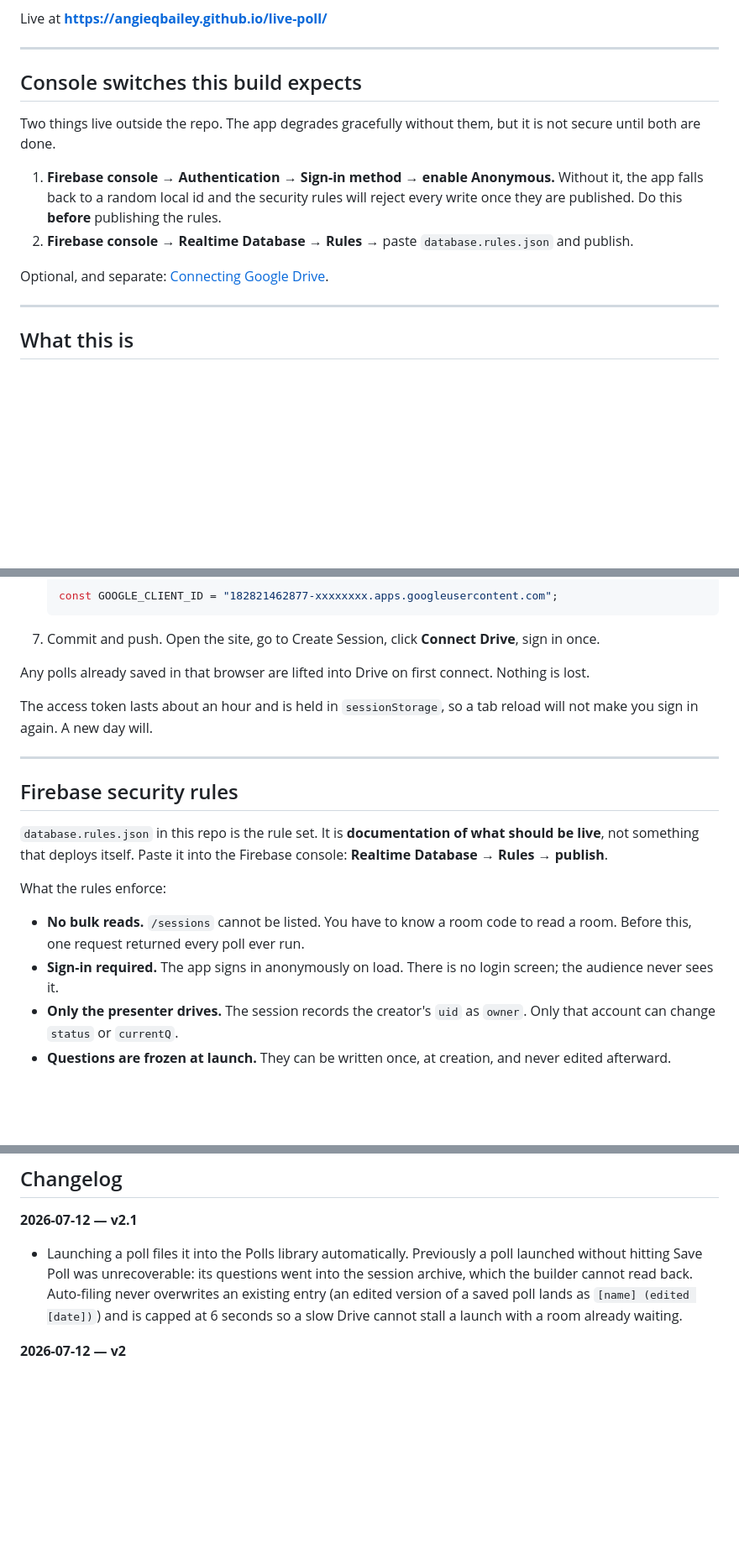
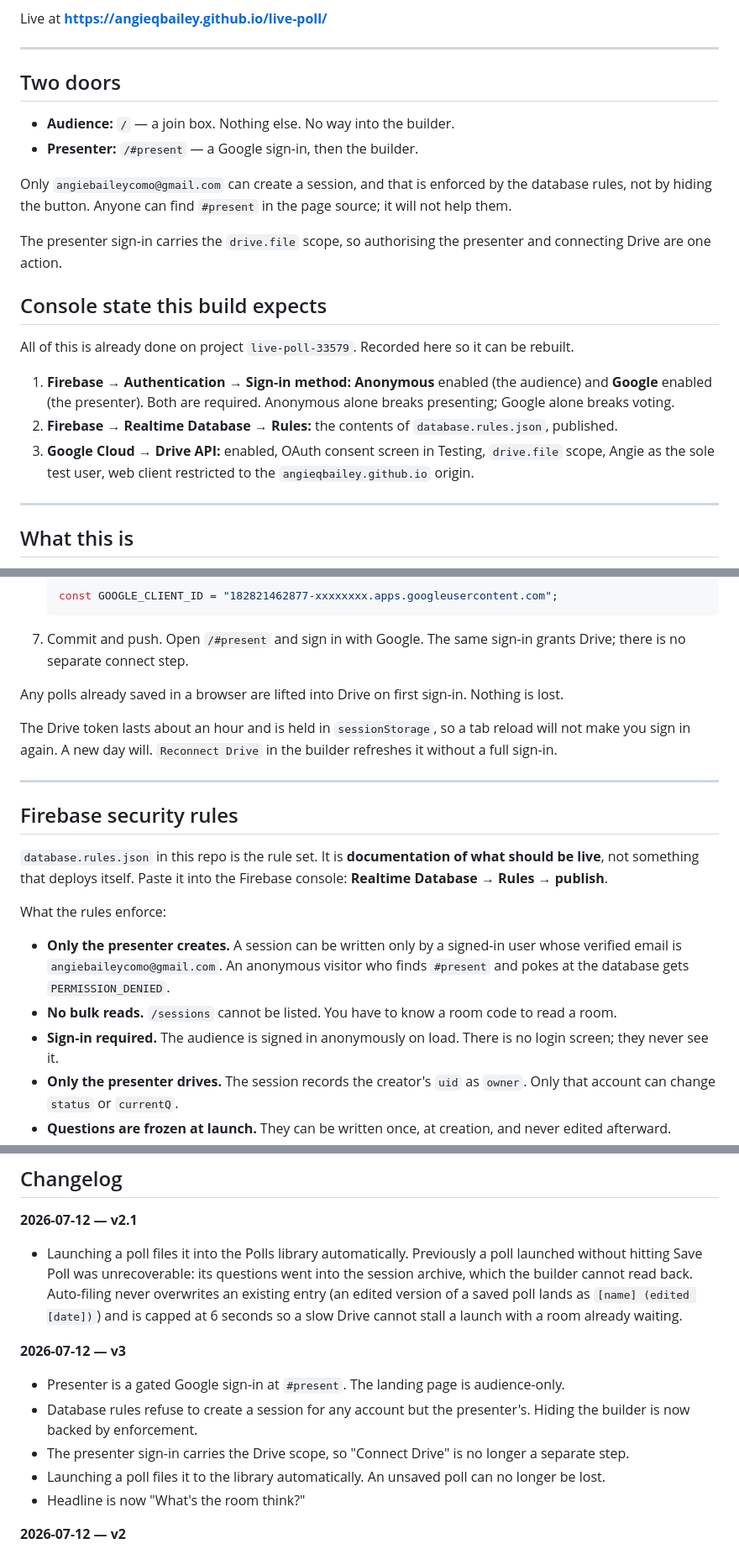
Before and after one commit to AngieQBailey/live-poll, a Markdown page: README.md, 3 parts joined by grey strips. Shown at 84% size. GitHub-like rendering; blank space fills up the shorter version.

Commit message:
docs: README matches v3 (two doors, presenter-only creation, Drive folded into sign-in)

````diff
--- a/README.md
+++ b/README.md
@@ -6,14 +6,22 @@ Live at **https://angieqbailey.github.io/live-poll/**
 
 ---
 
-## Console switches this build expects
+## Two doors
 
-Two things live outside the repo. The app degrades gracefully without them, but it is not secure until both are done.
+- **Audience:** `/` — a join box. Nothing else. No way into the builder.
+- **Presenter:** `/#present` — a Google sign-in, then the builder.
 
-1. **Firebase console → Authentication → Sign-in method → enable Anonymous.** Without it, the app falls back to a random local id and the security rules will reject every write once they are published. Do this **before** publishing the rules.
-2. **Firebase console → Realtime Database → Rules →** paste `database.rules.json` and publish.
+Only `angiebaileycomo@gmail.com` can create a session, and that is enforced by the database rules, not by hiding the button. Anyone can find `#present` in the page source; it will not help them.
 
-Optional, and separate: [Connecting Google Drive](#connecting-google-drive).
+The presenter sign-in carries the `drive.file` scope, so authorising the presenter and connecting Drive are one action.
+
+## Console state this build expects
+
+All of this is already done on project `live-poll-33579`. Recorded here so it can be rebuilt.
+
+1. **Firebase → Authentication → Sign-in method:** **Anonymous** enabled (the audience) and **Google** enabled (the presenter). Both are required. Anonymous alone breaks presenting; Google alone breaks voting.
+2. **Firebase → Realtime Database → Rules:** the contents of `database.rules.json`, published.
+3. **Google Cloud → Drive API:** enabled, OAuth consent screen in Testing, `drive.file` scope, Angie as the sole test user, web client restricted to the `angieqbailey.github.io` origin.
 
 ---
 
@@ -91,11 +99,11 @@ Polls are editable and reusable. Sessions are dated, immutable records of one ro
    ```js
    const GOOGLE_CLIENT_ID = "182821462877-xxxxxxxx.apps.googleusercontent.com";
    ```
-7. Commit and push. Open the site, go to Create Session, click **Connect Drive**, sign in once.
+7. Commit and push. Open `/#present` and sign in with Google. The same sign-in grants Drive; there is no separate connect step.
 
-Any polls already saved in that browser are lifted into Drive on first connect. Nothing is lost.
+Any polls already saved in a browser are lifted into Drive on first sign-in. Nothing is lost.
 
-The access token lasts about an hour and is held in `sessionStorage`, so a tab reload will not make you sign in again. A new day will.
+The Drive token lasts about an hour and is held in `sessionStorage`, so a tab reload will not make you sign in again. A new day will. `Reconnect Drive` in the builder refreshes it without a full sign-in.
 
 ---
 
@@ -105,8 +113,9 @@ The access token lasts about an hour and is held in `sessionStorage`, so a tab r
 
 What the rules enforce:
 
-- **No bulk reads.** `/sessions` cannot be listed. You have to know a room code to read a room. Before this, one request returned every poll ever run.
-- **Sign-in required.** The app signs in anonymously on load. There is no login screen; the audience never sees it.
+- **Only the presenter creates.** A session can be written only by a signed-in user whose verified email is `angiebaileycomo@gmail.com`. An anonymous visitor who finds `#present` and pokes at the database gets `PERMISSION_DENIED`.
+- **No bulk reads.** `/sessions` cannot be listed. You have to know a room code to read a room.
+- **Sign-in required.** The audience is signed in anonymously on load. There is no login screen; they never see it.
 - **Only the presenter drives.** The session records the creator's `uid` as `owner`. Only that account can change `status` or `currentQ`.
 - **Questions are frozen at launch.** They can be written once, at creation, and never edited afterward.
 - **One vote per person per question**, keyed by auth uid, and **only while voting is open**. Closing voting is now enforced by the database, not by hiding the buttons.
@@ -158,6 +167,14 @@ Rating scales are hardcoded to 1 through 5. The `min` and `max` fields are writt
 
 - Launching a poll files it into the Polls library automatically. Previously a poll launched without hitting Save Poll was unrecoverable: its questions went into the session archive, which the builder cannot read back. Auto-filing never overwrites an existing entry (an edited version of a saved poll lands as `[name] (edited [date])`) and is capped at 6 seconds so a slow Drive cannot stall a launch with a room already waiting.
 
+**2026-07-12 — v3**
+
+- Presenter is a gated Google sign-in at `#present`. The landing page is audience-only.
+- Database rules refuse to create a session for any account but the presenter's. Hiding the builder is now backed by enforcement.
+- The presenter sign-in carries the Drive scope, so "Connect Drive" is no longer a separate step.
+- Launching a poll files it to the library automatically. An unsaved poll can no longer be lost.
+- Headline is now "What's the room think?"
+
 **2026-07-12 — v2**
 
 - Presenter session survives a page reload. Was: refresh killed the room and stranded the audience.
````
Also changed, not shown: other parts of README.md (+1 -1 lines).
